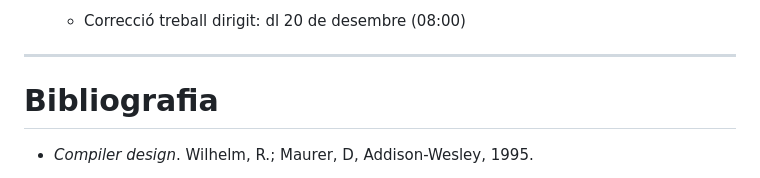
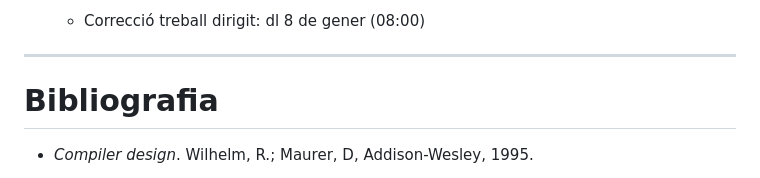
Before and after one commit to gebakx/lp, a Markdown page: presentacio.md, the part around one of its changes. Drawn GitHub-style.

```diff
--- a/presentacio.md
+++ b/presentacio.md
@@ -136,5 +136,5 @@ del curs.
 
-    - Correcció treball dirigit: dl 20 de desembre (08:00)
+    - Correcció treball dirigit: dl 8 de gener (08:00)
 
 ---
 
```
Also changed, not shown: other parts of presentacio.md (+2 -2 lines).
